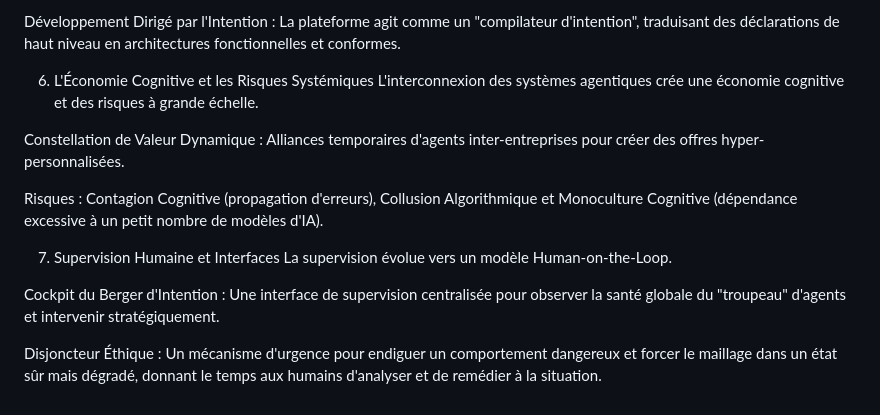
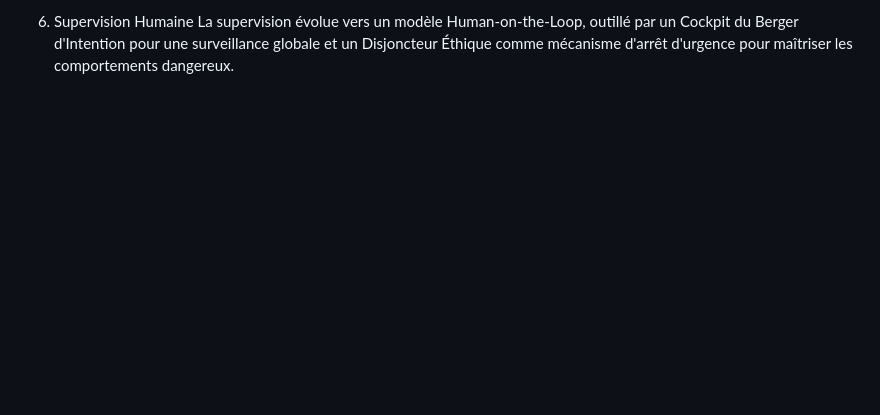
Before and after one commit to agbruneau/EntrepriseAgentique, a Markdown page: README.md, the part around one of its changes. GitHub-like rendering; blank space fills up the shorter version.

```diff
--- a/README.md
+++ b/README.md
@@ -64,16 +40,3 @@ Chemins Pavés (Golden Paths) : Des workflows pré-configurés qui guident les d
 
-Développement Dirigé par l'Intention : La plateforme agit comme un "compilateur d'intention", traduisant des déclarations de haut niveau en architectures fonctionnelles et conformes.
-
-6. L'Économie Cognitive et les Risques Systémiques
-L'interconnexion des systèmes agentiques crée une économie cognitive et des risques à grande échelle.
-
-Constellation de Valeur Dynamique : Alliances temporaires d'agents inter-entreprises pour créer des offres hyper-personnalisées.
-
-Risques : Contagion Cognitive (propagation d'erreurs), Collusion Algorithmique et Monoculture Cognitive (dépendance excessive à un petit nombre de modèles d'IA).
-
-7. Supervision Humaine et Interfaces
-La supervision évolue vers un modèle Human-on-the-Loop.
-
-Cockpit du Berger d'Intention : Une interface de supervision centralisée pour observer la santé globale du "troupeau" d'agents et intervenir stratégiquement.
-
-Disjoncteur Éthique : Un mécanisme d'urgence pour endiguer un comportement dangereux et forcer le maillage dans un état sûr mais dégradé, donnant le temps aux humains d'analyser et de remédier à la situation.
+6. Supervision Humaine
+La supervision évolue vers un modèle Human-on-the-Loop, outillé par un Cockpit du Berger d'Intention pour une surveillance globale et un Disjoncteur Éthique comme mécanisme d'arrêt d'urgence pour maîtriser les comportements dangereux.
```
Also changed, not shown: other parts of README.md (+18 -42 lines).
